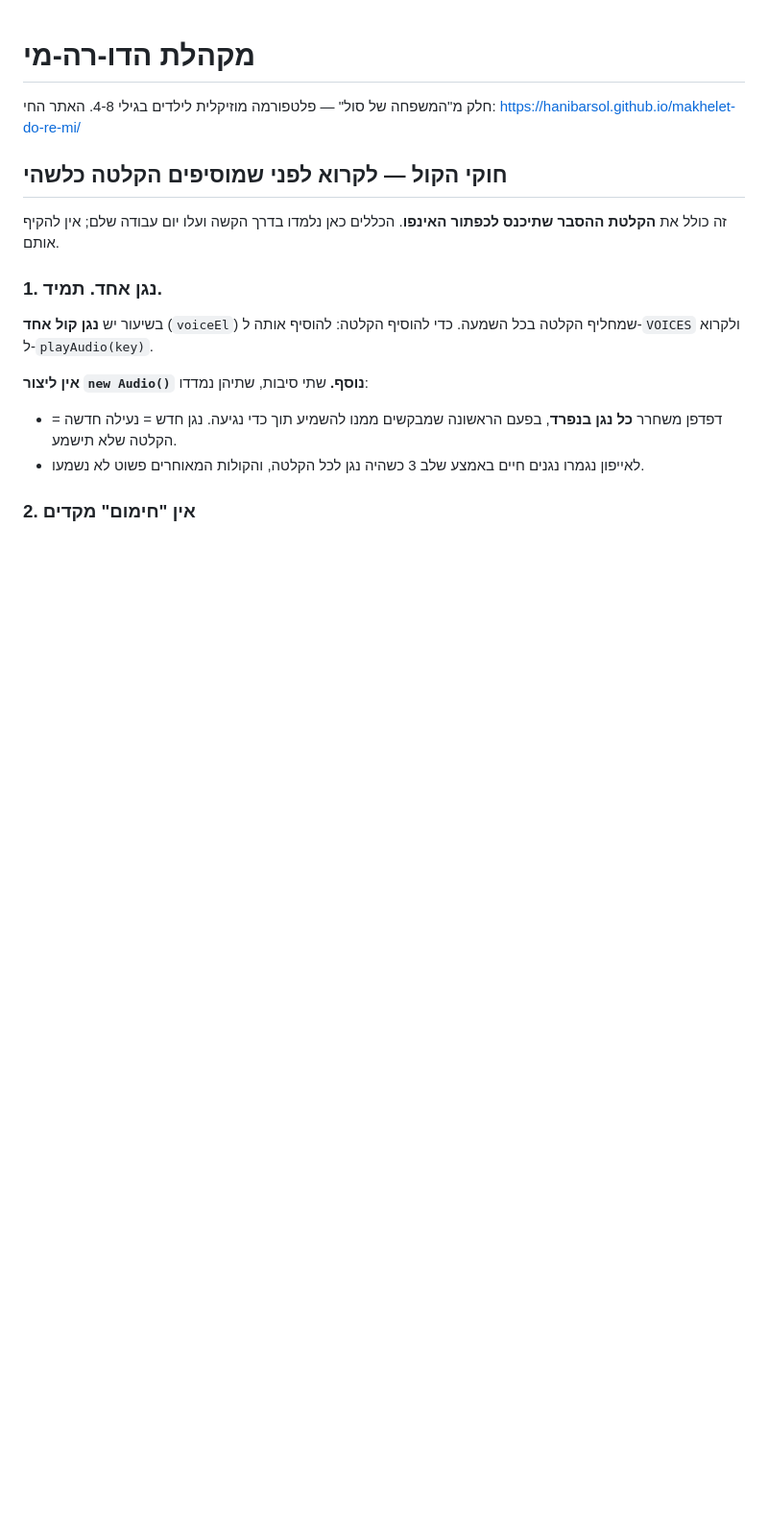
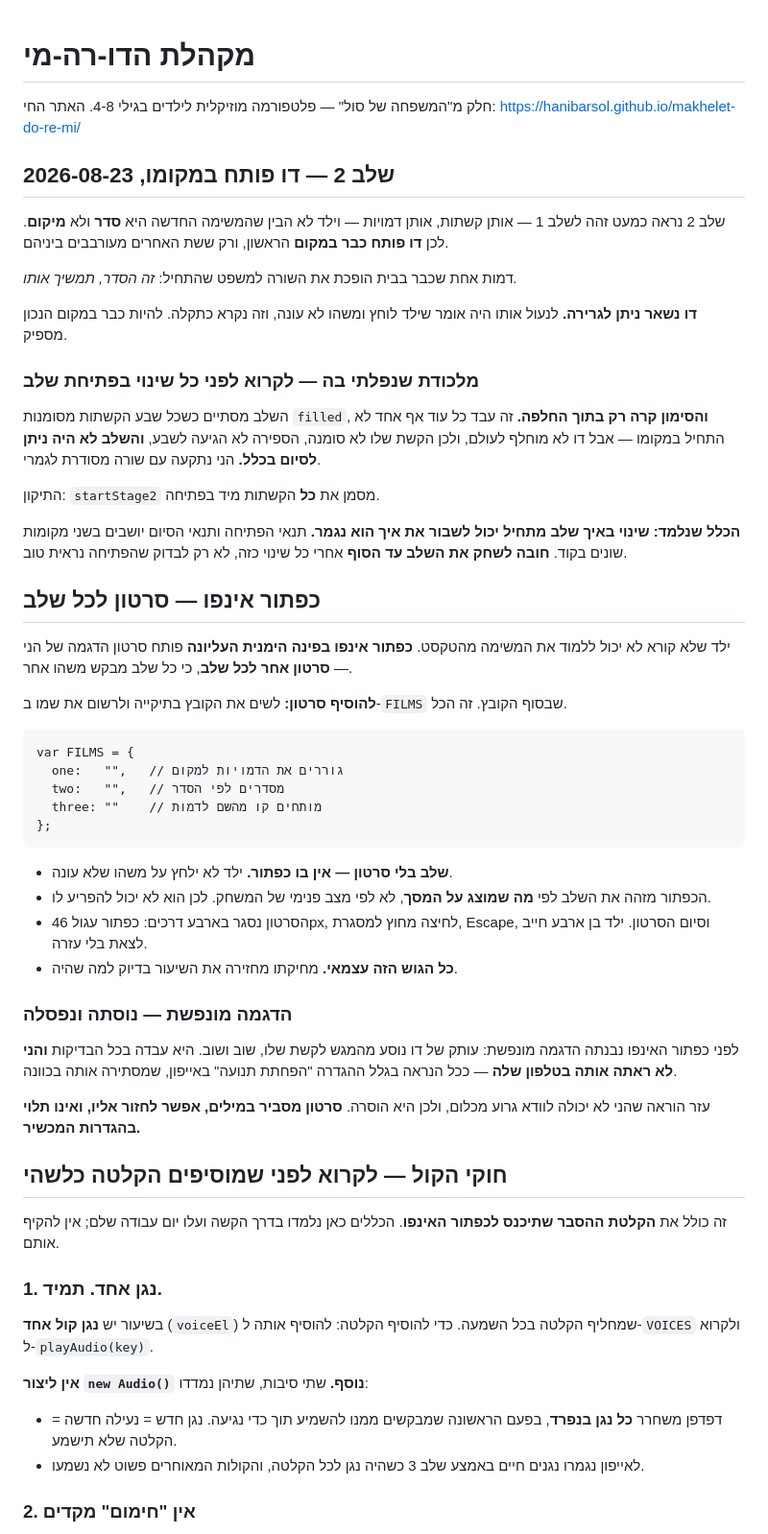
Before and after one commit to hanibarsol/makhelet-do-re-mi, a Markdown page: CLAUDE.md, the part around the change. Shown at 96% size. GitHub-like rendering; blank space fills up the shorter version.

Commit message:
Write down stage two, the info button, and the demonstration that was rejected
Everything from today that a later session could otherwise undo: why do opens
in place, the trap that made the stage unfinishable when it did, how to add a
film to the info button, and why the animated demonstration went out rather
than being fixed.

Co-Authored-By: Claude Opus 5 <noreply@anthropic.com>

````diff
--- a/CLAUDE.md
+++ b/CLAUDE.md
@@ -2,6 +2,64 @@
 
 חלק מ"המשפחה של סול" — פלטפורמה מוזיקלית לילדים בגילי 4-8.
 האתר החי: https://hanibarsol.github.io/makhelet-do-re-mi/
+
+## שלב 2 — דו פותח במקומו, 2026-08-23
+
+שלב 2 נראה כמעט זהה לשלב 1 — אותן קשתות, אותן דמויות — וילד לא הבין
+שהמשימה החדשה היא **סדר** ולא **מיקום**. לכן **דו פותח כבר במקום**
+הראשון, ורק ששת האחרים מעורבבים ביניהם.
+
+דמות אחת שכבר בבית הופכת את השורה למשפט שהתחיל: *זה הסדר, תמשיך*
+*אותו.*
+
+**דו נשאר ניתן לגרירה.** לנעול אותו היה אומר שילד לוחץ ומשהו לא עונה,
+וזה נקרא כתקלה. להיות כבר במקום הנכון מספיק.
+
+### מלכודת שנפלתי בה — לקרוא לפני כל שינוי בפתיחת שלב
+
+השלב מסתיים כשכל שבע הקשתות מסומנות `filled`, **והסימון קרה רק בתוך**
+**החלפה.** זה עבד כל עוד אף אחד לא התחיל במקומו — אבל דו לא מוחלף
+לעולם, ולכן הקשת שלו לא סומנה, הספירה לא הגיעה לשבע, **והשלב לא היה**
+**ניתן לסיום בכלל.** הני נתקעה עם שורה מסודרת לגמרי.
+
+התיקון: `startStage2` מסמן את **כל** הקשתות מיד בפתיחה.
+
+**הכלל שנלמד: שינוי באיך שלב מתחיל יכול לשבור את איך הוא נגמר.**
+תנאי הפתיחה ותנאי הסיום יושבים בשני מקומות שונים בקוד. **חובה לשחק**
+**את השלב עד הסוף** אחרי כל שינוי כזה, לא רק לבדוק שהפתיחה נראית טוב.
+
+## כפתור אינפו — סרטון לכל שלב
+
+ילד שלא קורא לא יכול ללמוד את המשימה מהטקסט. **כפתור אינפו בפינה**
+**הימנית העליונה** פותח סרטון הדגמה של הני — **סרטון אחר לכל שלב**,
+כי כל שלב מבקש משהו אחר.
+
+**להוסיף סרטון:** לשים את הקובץ בתיקייה ולרשום את שמו ב-`FILMS`
+שבסוף הקובץ. זה הכל.
+
+```
+var FILMS = {
+  one:   "",   // גוררים את הדמויות למקום
+  two:   "",   // מסדרים לפי הסדר
+  three: ""    // מותחים קו מהשם לדמות
+};
+```
+
+- **שלב בלי סרטון — אין בו כפתור.** ילד לא ילחץ על משהו שלא עונה.
+- הכפתור מזהה את השלב לפי **מה שמוצג על המסך**, לא לפי מצב פנימי של
+  המשחק. לכן הוא לא יכול להפריע לו.
+- הסרטון נסגר בארבע דרכים: כפתור עגול 46px, לחיצה מחוץ למסגרת,
+  Escape, וסיום הסרטון. ילד בן ארבע חייב לצאת בלי עזרה.
+- **כל הגוש הזה עצמאי.** מחיקתו מחזירה את השיעור בדיוק למה שהיה.
+
+### הדגמה מונפשת — נוסתה ונפסלה
+
+לפני כפתור האינפו נבנתה הדגמה מונפשת: עותק של דו נוסע מהמגש לקשת שלו,
+שוב ושוב. היא עבדה בכל הבדיקות **והני לא ראתה אותה בטלפון שלה** —
+ככל הנראה בגלל ההגדרה "הפחתת תנועה" באייפון, שמסתירה אותה בכוונה.
+
+עזר הוראה שהני לא יכולה לוודא גרוע מכלום, ולכן היא הוסרה. **סרטון**
+**מסביר במילים, אפשר לחזור אליו, ואינו תלוי בהגדרות המכשיר.**
 
 ## חוקי הקול — לקרוא לפני שמוסיפים הקלטה כלשהי
 
````
